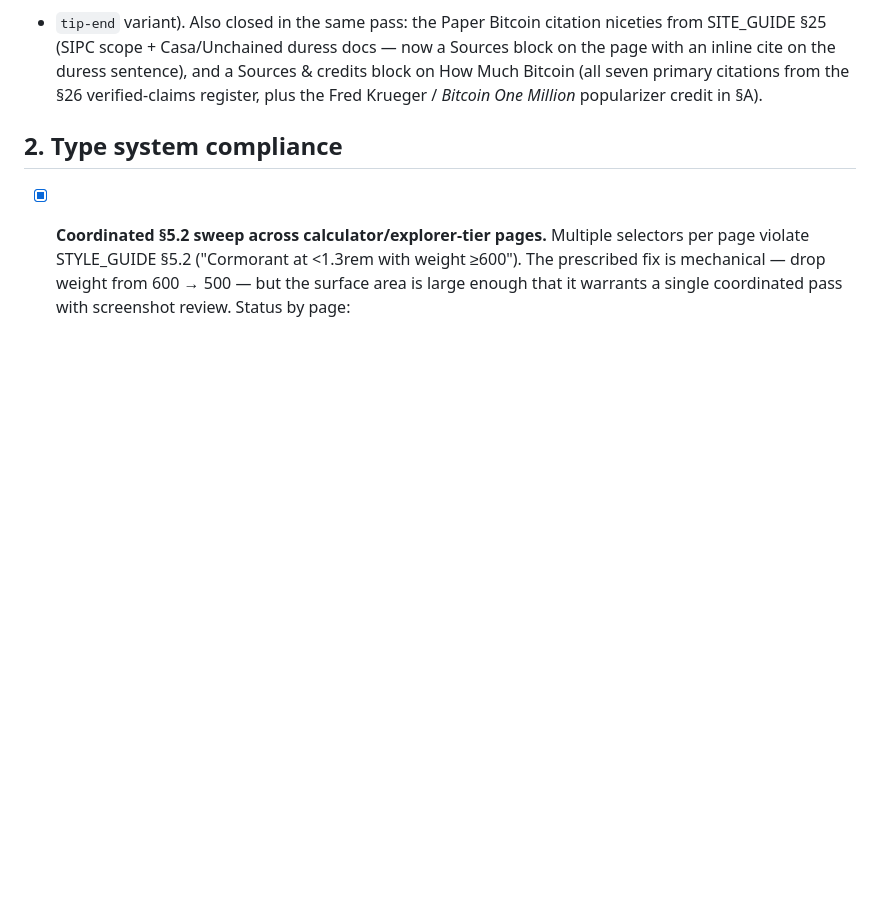
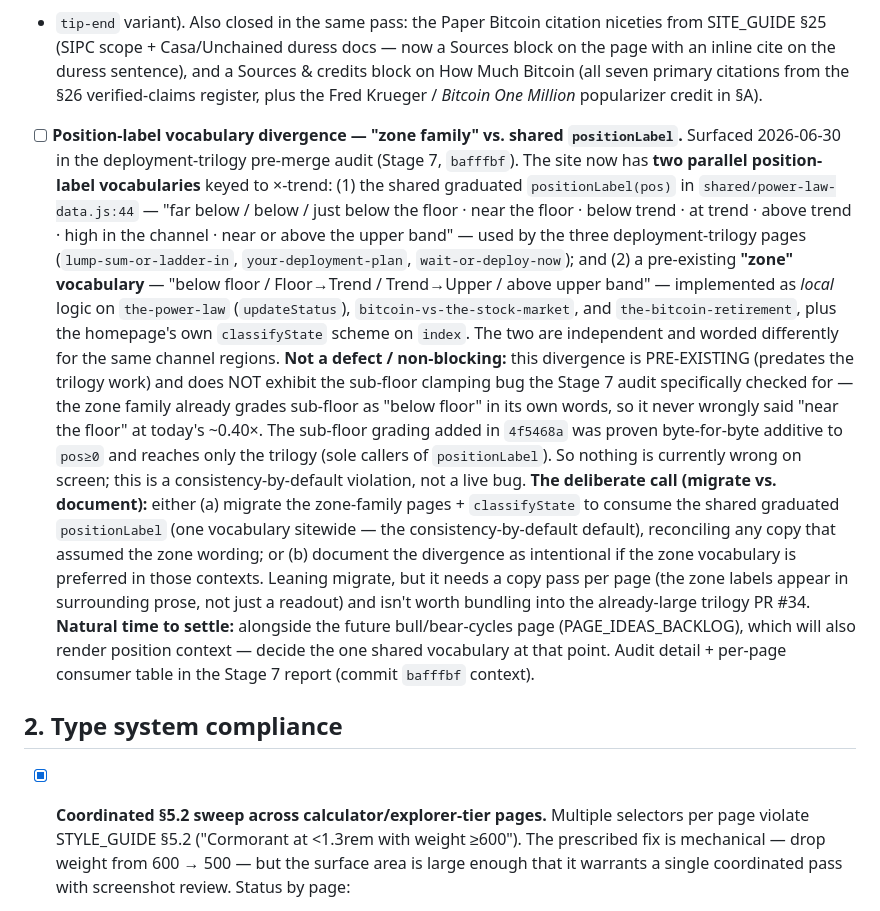
Before and after one commit to Lastcoinstanding/lastcoinstanding.com, a Markdown page: TECH_DEBT.md, the part around the change. Rendered like a GitHub page; blank space fills up the shorter version.

```diff
--- a/TECH_DEBT.md
+++ b/TECH_DEBT.md
@@ -48,6 +48,10 @@ docs — now a Sources block on the page with an inline cite on the duress
 sentence), and a Sources & credits block on How Much Bitcoin (all seven
 primary citations from the §26 verified-claims register, plus the Fred
 Krueger / *Bitcoin One Million* popularizer credit in §A).
+
+- [ ] **Position-label vocabulary divergence — "zone family" vs. shared `positionLabel`.** Surfaced 2026-06-30 in the deployment-trilogy pre-merge audit (Stage 7, `bafffbf`). The site now has **two parallel position-label vocabularies** keyed to ×-trend: (1) the shared graduated `positionLabel(pos)` in `shared/power-law-data.js:44` — "far below / below / just below the floor · near the floor · below trend · at trend · above trend · high in the channel · near or above the upper band" — used by the three deployment-trilogy pages (`lump-sum-or-ladder-in`, `your-deployment-plan`, `wait-or-deploy-now`); and (2) a pre-existing **"zone" vocabulary** — "below floor / Floor→Trend / Trend→Upper / above upper band" — implemented as *local* logic on `the-power-law` (`updateStatus`), `bitcoin-vs-the-stock-market`, and `the-bitcoin-retirement`, plus the homepage's own `classifyState` scheme on `index`. The two are independent and worded differently for the same channel regions.
+  **Not a defect / non-blocking:** this divergence is PRE-EXISTING (predates the trilogy work) and does NOT exhibit the sub-floor clamping bug the Stage 7 audit specifically checked for — the zone family already grades sub-floor as "below floor" in its own words, so it never wrongly said "near the floor" at today's ~0.40×. The sub-floor grading added in `4f5468a` was proven byte-for-byte additive to `pos≥0` and reaches only the trilogy (sole callers of `positionLabel`). So nothing is currently wrong on screen; this is a consistency-by-default violation, not a live bug.
+  **The deliberate call (migrate vs. document):** either (a) migrate the zone-family pages + `classifyState` to consume the shared graduated `positionLabel` (one vocabulary sitewide — the consistency-by-default default), reconciling any copy that assumed the zone wording; or (b) document the divergence as intentional if the zone vocabulary is preferred in those contexts. Leaning migrate, but it needs a copy pass per page (the zone labels appear in surrounding prose, not just a readout) and isn't worth bundling into the already-large trilogy PR #34. **Natural time to settle:** alongside the future bull/bear-cycles page (PAGE_IDEAS_BACKLOG), which will also render position context — decide the one shared vocabulary at that point. Audit detail + per-page consumer table in the Stage 7 report (commit `bafffbf` context).
 
 ## 2. Type system compliance
 
```
Also changed, not shown: PAGE_IDEAS_BACKLOG.md (added, +30 -0 lines).
